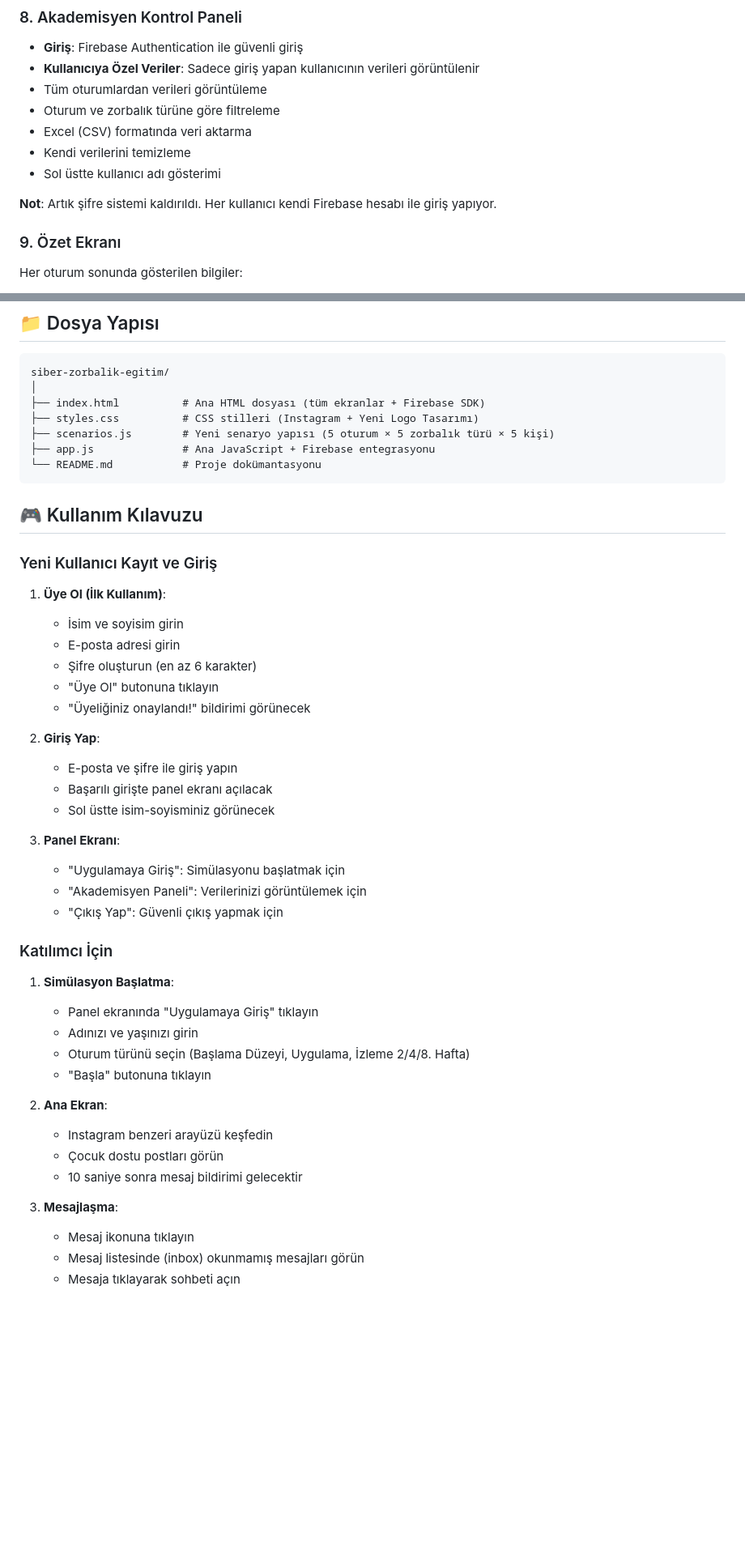
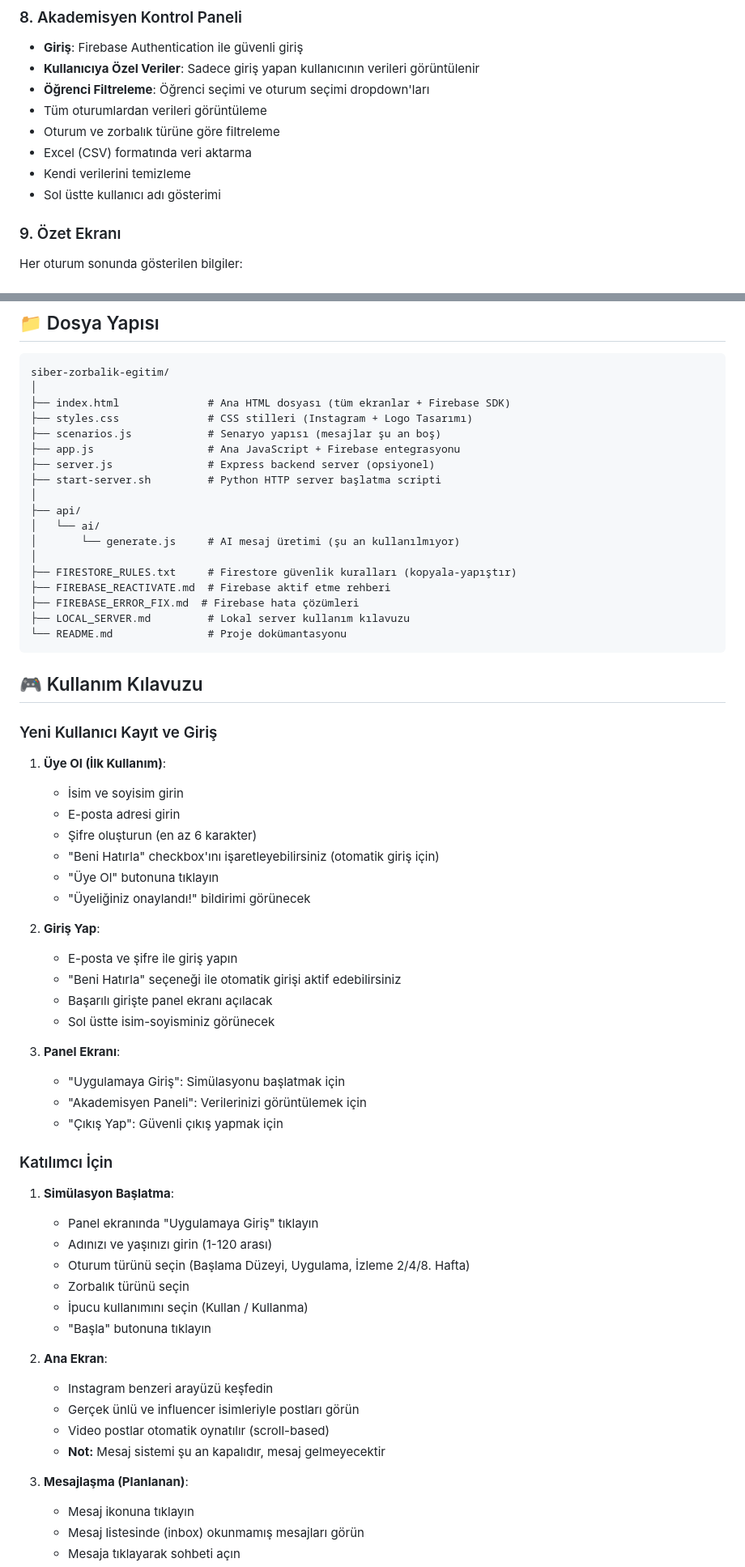
Before and after one commit to mamishky/siber-zorbalik-egitim, a Markdown page: README.md, 2 parts joined by grey strips. Shown at 81% size. GitHub-like rendering; blank space fills up the shorter version.

````diff
--- a/README.md
+++ b/README.md
@@ -114,13 +112,12 @@ Her etkileşim için kaydedilen bilgiler:
 
 - **Giriş**: Firebase Authentication ile güvenli giriş
 - **Kullanıcıya Özel Veriler**: Sadece giriş yapan kullanıcının verileri görüntülenir
+- **Öğrenci Filtreleme**: Öğrenci seçimi ve oturum seçimi dropdown'ları
 - Tüm oturumlardan verileri görüntüleme
 - Oturum ve zorbalık türüne göre filtreleme
 - Excel (CSV) formatında veri aktarma
 - Kendi verilerini temizleme
 - Sol üstte kullanıcı adı gösterimi
-
-**Not**: Artık şifre sistemi kaldırıldı. Her kullanıcı kendi Firebase hesabı ile giriş yapıyor.
 
 ### 9. Özet Ekranı
 
@@ -192,11 +224,22 @@ Uygulama şu adreste yayınlanacaktır:
 ```
 siber-zorbalik-egitim/
 │
-├── index.html          # Ana HTML dosyası (tüm ekranlar + Firebase SDK)
-├── styles.css          # CSS stilleri (Instagram + Yeni Logo Tasarımı)
-├── scenarios.js        # Yeni senaryo yapısı (5 oturum × 5 zorbalık türü × 5 kişi)
-├── app.js              # Ana JavaScript + Firebase entegrasyonu
-└── README.md           # Proje dokümantasyonu
+├── index.html              # Ana HTML dosyası (tüm ekranlar + Firebase SDK)
+├── styles.css              # CSS stilleri (Instagram + Logo Tasarımı)
+├── scenarios.js            # Senaryo yapısı (mesajlar şu an boş)
+├── app.js                  # Ana JavaScript + Firebase entegrasyonu
+├── server.js               # Express backend server (opsiyonel)
+├── start-server.sh         # Python HTTP server başlatma scripti
+│
+├── api/
+│   └── ai/
+│       └── generate.js     # AI mesaj üretimi (şu an kullanılmıyor)
+│
+├── FIRESTORE_RULES.txt     # Firestore güvenlik kuralları (kopyala-yapıştır)
+├── FIREBASE_REACTIVATE.md  # Firebase aktif etme rehberi
+├── FIREBASE_ERROR_FIX.md  # Firebase hata çözümleri
+├── LOCAL_SERVER.md         # Lokal server kullanım kılavuzu
+└── README.md               # Proje dokümantasyonu
 ```
 
 ## 🎮 Kullanım Kılavuzu
@@ -207,11 +250,13 @@ siber-zorbalik-egitim/
    - İsim ve soyisim girin
    - E-posta adresi girin
    - Şifre oluşturun (en az 6 karakter)
+   - "Beni Hatırla" checkbox'ını işaretleyebilirsiniz (otomatik giriş için)
    - "Üye Ol" butonuna tıklayın
    - "Üyeliğiniz onaylandı!" bildirimi görünecek
 
 2. **Giriş Yap**:
    - E-posta ve şifre ile giriş yapın
+   - "Beni Hatırla" seçeneği ile otomatik girişi aktif edebilirsiniz
    - Başarılı girişte panel ekranı açılacak
    - Sol üstte isim-soyisminiz görünecek
 
@@ -224,16 +269,19 @@ siber-zorbalik-egitim/
 
 1. **Simülasyon Başlatma**:
    - Panel ekranında "Uygulamaya Giriş" tıklayın
-   - Adınızı ve yaşınızı girin
+   - Adınızı ve yaşınızı girin (1-120 arası)
    - Oturum türünü seçin (Başlama Düzeyi, Uygulama, İzleme 2/4/8. Hafta)
+   - Zorbalık türünü seçin
+   - İpucu kullanımını seçin (Kullan / Kullanma)
    - "Başla" butonuna tıklayın
 
 2. **Ana Ekran**:
    - Instagram benzeri arayüzü keşfedin
-   - Çocuk dostu postları görün
-   - 10 saniye sonra mesaj bildirimi gelecektir
+   - Gerçek ünlü ve influencer isimleriyle postları görün
+   - Video postlar otomatik oynatılır (scroll-based)
+   - **Not:** Mesaj sistemi şu an kapalıdır, mesaj gelmeyecektir
 
-3. **Mesajlaşma**:
+3. **Mesajlaşma (Planlanan)**:
    - Mesaj ikonuna tıklayın
    - Mesaj listesinde (inbox) okunmamış mesajları görün
    - Mesaja tıklayarak sohbeti açın
````
Also changed, not shown: other parts of README.md (+109 -70 lines).
